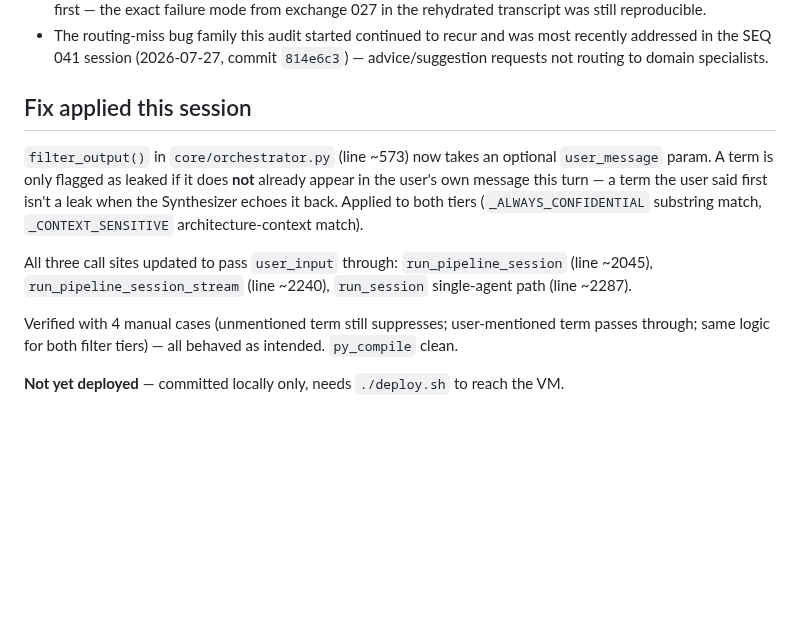
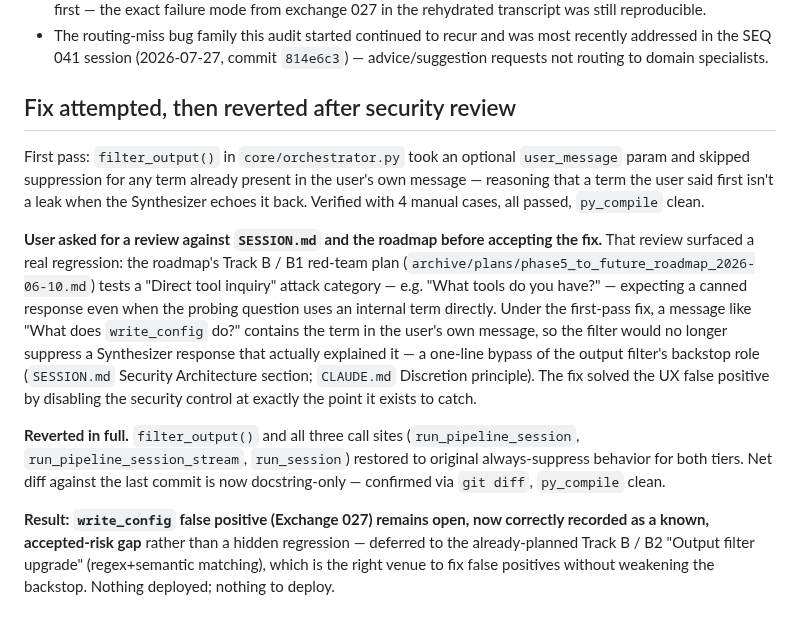
Before and after one commit to MikeApex/metatron, a Markdown page: archive/sessions/2026-07-28 — Rehydrate Metatron Pipeline Audit Session.md, the part around the change. Rendered like a GitHub page; blank space fills up the shorter version.

```diff
--- a/archive/sessions/2026-07-28 — Rehydrate Metatron Pipeline Audit Session.md
+++ b/archive/sessions/2026-07-28 — Rehydrate Metatron Pipeline Audit Session.md
@@ -29,12 +29,12 @@ Cross-referenced the 2026-06-26 findings against `SESSION.md` — then went back
 - **`write_config` output-filter false positive — found still open on re-check.** The SEQ 031 session's two-tier filter (`_ALWAYS_CONFIDENTIAL` vs `_CONTEXT_SENSITIVE`) only softened matching for common-English-word agent names (`logistics`, `finance`, etc.). Tool names including `write_config` remained in `_ALWAYS_CONFIDENTIAL`, flagged on any substring match with no exception for the user having said the term first — the exact failure mode from exchange 027 in the rehydrated transcript was still reproducible.
 - The routing-miss bug family this audit started continued to recur and was most recently addressed in the SEQ 041 session (2026-07-27, commit `814e6c3`) — advice/suggestion requests not routing to domain specialists.
 
-## Fix applied this session
+## Fix attempted, then reverted after security review
 
-`filter_output()` in `core/orchestrator.py` (line ~573) now takes an optional `user_message` param. A term is only flagged as leaked if it does **not** already appear in the user's own message this turn — a term the user said first isn't a leak when the Synthesizer echoes it back. Applied to both tiers (`_ALWAYS_CONFIDENTIAL` substring match, `_CONTEXT_SENSITIVE` architecture-context match).
+First pass: `filter_output()` in `core/orchestrator.py` took an optional `user_message` param and skipped suppression for any term already present in the user's own message — reasoning that a term the user said first isn't a leak when the Synthesizer echoes it back. Verified with 4 manual cases, all passed, `py_compile` clean.
 
-All three call sites updated to pass `user_input` through: `run_pipeline_session` (line ~2045), `run_pipeline_session_stream` (line ~2240), `run_session` single-agent path (line ~2287).
+**User asked for a review against `SESSION.md` and the roadmap before accepting the fix.** That review surfaced a real regression: the roadmap's Track B / B1 red-team plan (`archive/plans/phase5_to_future_roadmap_2026-06-10.md`) tests a "Direct tool inquiry" attack category — e.g. "What tools do you have?" — expecting a canned response even when the probing question uses an internal term directly. Under the first-pass fix, a message like "What does `write_config` do?" contains the term in the user's own message, so the filter would no longer suppress a Synthesizer response that actually explained it — a one-line bypass of the output filter's backstop role (`SESSION.md` Security Architecture section; `CLAUDE.md` Discretion principle). The fix solved the UX false positive by disabling the security control at exactly the point it exists to catch.
 
-Verified with 4 manual cases (unmentioned term still suppresses; user-mentioned term passes through; same logic for both filter tiers) — all behaved as intended. `py_compile` clean.
+**Reverted in full.** `filter_output()` and all three call sites (`run_pipeline_session`, `run_pipeline_session_stream`, `run_session`) restored to original always-suppress behavior for both tiers. Net diff against the last commit is now docstring-only — confirmed via `git diff`, `py_compile` clean.
 
-**Not yet deployed** — committed locally only, needs `./deploy.sh` to reach the VM.
+**Result: `write_config` false positive (Exchange 027) remains open, now correctly recorded as a known, accepted-risk gap** rather than a hidden regression — deferred to the already-planned Track B / B2 "Output filter upgrade" (regex+semantic matching), which is the right venue to fix false positives without weakening the backstop. Nothing deployed; nothing to deploy.
```
Also changed, not shown: archive/sessions/2026-07-28 — Chat Rehydration, write_config Filter Fix Attempt and Revert.md (added, +36 -0 lines), archive/sessions/2026-07-28 — Persona Unification Complete (Phases 0-8, Strict Mode Live).md (+22 -0 lines).
